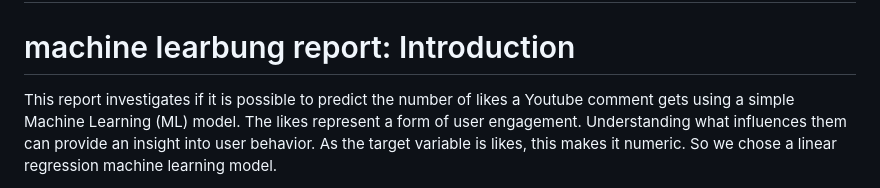
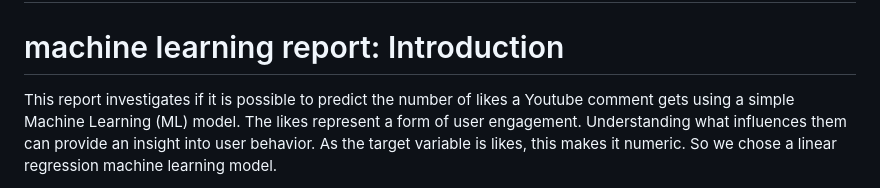
Before and after one commit to IbrahimMasood11/Maroon-5-comment-section, a Markdown page: README.md, the part around the change. Rendered like a GitHub page.

Commit message:
Update README.md
Edited machine learning report

```diff
--- a/README.md
+++ b/README.md
@@ -6,7 +6,7 @@
 
 # Chose machine learning model (regression). Our ML model will predict the number of likes a Youtube Comment Gets.
 
-# machine learbung report: Introduction
+# machine learning report: Introduction
 This report investigates if it is possible to predict the number of likes a Youtube comment gets using a simple Machine Learning (ML)  model. The likes represent a form of user engagement. Understanding what influences them can provide an insight into user behavior. As the target variable is likes, this makes it numeric. So we chose a linear regression machine learning model.
 
 Data preparation
```
